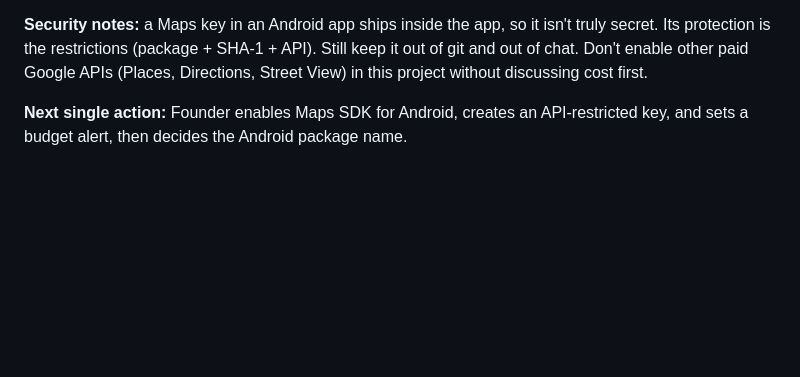
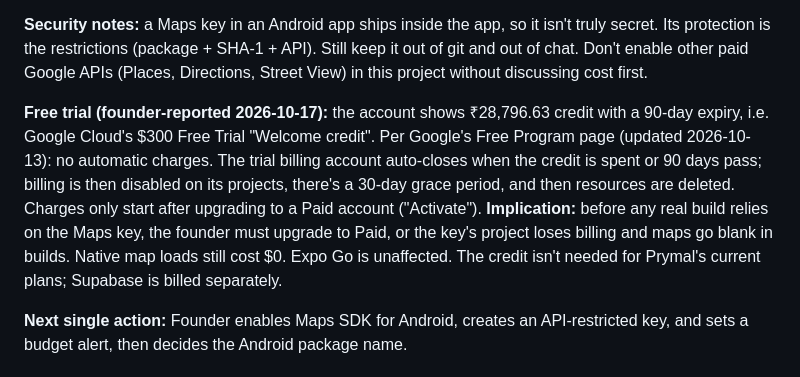
Before and after one commit to VirtualSingh/prymal, a Markdown page: .claude/PROGRESS.md, the part around the change. GitHub-like rendering; blank space fills up the shorter version.

Commit message:
[PS-17OCT26]: [chore] Note Google Cloud free trial terms and impact on maps key in progress docs

```diff
--- a/.claude/PROGRESS.md
+++ b/.claude/PROGRESS.md
@@ -959,6 +959,19 @@ SHA-1 + API). Still keep it out of git and out of chat. Don't enable
 other paid Google APIs (Places, Directions, Street View) in this project
 without discussing cost first.
 
+**Free trial (founder-reported 2026-10-17):** the account shows
+₹28,796.63 credit with a 90-day expiry, i.e. Google Cloud's $300 Free
+Trial "Welcome credit". Per Google's Free Program page (updated
+2026-10-13): no automatic charges. The trial billing account auto-closes
+when the credit is spent or 90 days pass; billing is then disabled on
+its projects, there's a 30-day grace period, and then resources are
+deleted. Charges only start after upgrading to a Paid account
+("Activate"). **Implication:** before any real build relies on the Maps
+key, the founder must upgrade to Paid, or the key's project loses
+billing and maps go blank in builds. Native map loads still cost $0.
+Expo Go is unaffected. The credit isn't needed for Prymal's current
+plans; Supabase is billed separately.
+
 **Next single action:** Founder enables Maps SDK for Android, creates an
 API-restricted key, and sets a budget alert, then decides the Android
 package name.
```
